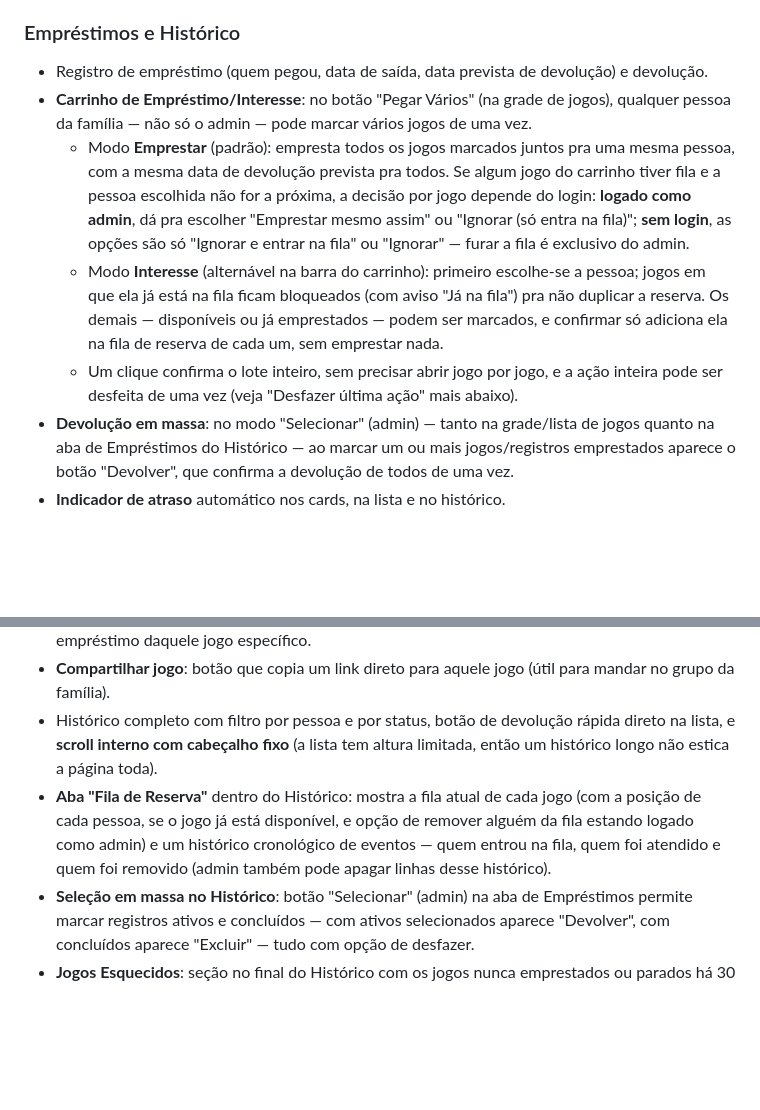
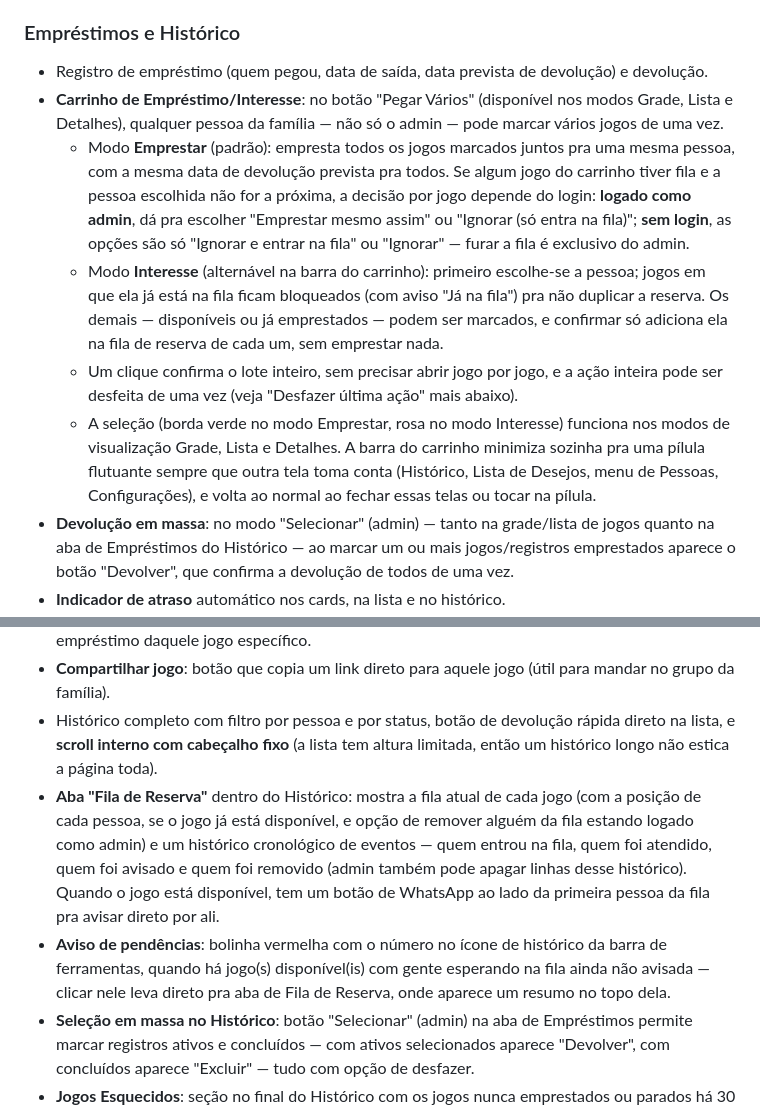
Before and after one commit to gabrielultimatex/Acervo-de-Jogos, a Markdown page: README.md, 2 parts joined by grey strips. Rendered like a GitHub page; blank space fills up the shorter version.

```diff
--- a/README.md
+++ b/README.md
@@ -45,17 +45,19 @@ Para que as alterações sejam salvas e apareçam em todos os dispositivos da fa
 
 ### Empréstimos e Histórico
 - Registro de empréstimo (quem pegou, data de saída, data prevista de devolução) e devolução.
-- **Carrinho de Empréstimo/Interesse**: no botão "Pegar Vários" (na grade de jogos), qualquer pessoa da família — não só o admin — pode marcar vários jogos de uma vez.
+- **Carrinho de Empréstimo/Interesse**: no botão "Pegar Vários" (disponível nos modos Grade, Lista e Detalhes), qualquer pessoa da família — não só o admin — pode marcar vários jogos de uma vez.
   - Modo **Emprestar** (padrão): empresta todos os jogos marcados juntos pra uma mesma pessoa, com a mesma data de devolução prevista pra todos. Se algum jogo do carrinho tiver fila e a pessoa escolhida não for a próxima, a decisão por jogo depende do login: **logado como admin**, dá pra escolher "Emprestar mesmo assim" ou "Ignorar (só entra na fila)"; **sem login**, as opções são só "Ignorar e entrar na fila" ou "Ignorar" — furar a fila é exclusivo do admin.
   - Modo **Interesse** (alternável na barra do carrinho): primeiro escolhe-se a pessoa; jogos em que ela já está na fila ficam bloqueados (com aviso "Já na fila") pra não duplicar a reserva. Os demais — disponíveis ou já emprestados — podem ser marcados, e confirmar só adiciona ela na fila de reserva de cada um, sem emprestar nada.
   - Um clique confirma o lote inteiro, sem precisar abrir jogo por jogo, e a ação inteira pode ser desfeita de uma vez (veja "Desfazer última ação" mais abaixo).
+  - A seleção (borda verde no modo Emprestar, rosa no modo Interesse) funciona nos modos de visualização Grade, Lista e Detalhes. A barra do carrinho minimiza sozinha pra uma pílula flutuante sempre que outra tela toma conta (Histórico, Lista de Desejos, menu de Pessoas, Configurações), e volta ao normal ao fechar essas telas ou tocar na pílula.
 - **Devolução em massa**: no modo "Selecionar" (admin) — tanto na grade/lista de jogos quanto na aba de Empréstimos do Histórico — ao marcar um ou mais jogos/registros emprestados aparece o botão "Devolver", que confirma a devolução de todos de uma vez.
 - **Indicador de atraso** automático nos cards, na lista e no histórico.
 - Banner no topo avisando quantos jogos estão atrasados, com botão **"Cobrar Atrasados"** que abre uma lista com botão de WhatsApp pronto para cada pessoa.
 - **QR de Empréstimo Rápido**: cole na caixa do jogo — ao escanear, abre o site já na tela de empréstimo daquele jogo específico.
 - **Compartilhar jogo**: botão que copia um link direto para aquele jogo (útil para mandar no grupo da família).
 - Histórico completo com filtro por pessoa e por status, botão de devolução rápida direto na lista, e **scroll interno com cabeçalho fixo** (a lista tem altura limitada, então um histórico longo não estica a página toda).
-- **Aba "Fila de Reserva"** dentro do Histórico: mostra a fila atual de cada jogo (com a posição de cada pessoa, se o jogo já está disponível, e opção de remover alguém da fila estando logado como admin) e um histórico cronológico de eventos — quem entrou na fila, quem foi atendido e quem foi removido (admin também pode apagar linhas desse histórico).
+- **Aba "Fila de Reserva"** dentro do Histórico: mostra a fila atual de cada jogo (com a posição de cada pessoa, se o jogo já está disponível, e opção de remover alguém da fila estando logado como admin) e um histórico cronológico de eventos — quem entrou na fila, quem foi atendido, quem foi avisado e quem foi removido (admin também pode apagar linhas desse histórico). Quando o jogo está disponível, tem um botão de WhatsApp ao lado da primeira pessoa da fila pra avisar direto por ali.
+- **Aviso de pendências**: bolinha vermelha com o número no ícone de histórico da barra de ferramentas, quando há jogo(s) disponível(is) com gente esperando na fila ainda não avisada — clicar nele leva direto pra aba de Fila de Reserva, onde aparece um resumo no topo dela.
 - **Seleção em massa no Histórico**: botão "Selecionar" (admin) na aba de Empréstimos permite marcar registros ativos e concluídos — com ativos selecionados aparece "Devolver", com concluídos aparece "Excluir" — tudo com opção de desfazer.
 - **Jogos Esquecidos**: seção no final do Histórico com os jogos nunca emprestados ou parados há 30 dias ou mais. Dá para minimizar a lista e abrir um modal com a relação completa.
 - **Lista consolidada por pessoa**: um botão que monta uma única mensagem de WhatsApp com todos os jogos que uma pessoa está com ela no momento (nome, data de retirada e previsão de devolução).
```
Also changed, not shown: other parts of README.md (+10 -2 lines).
